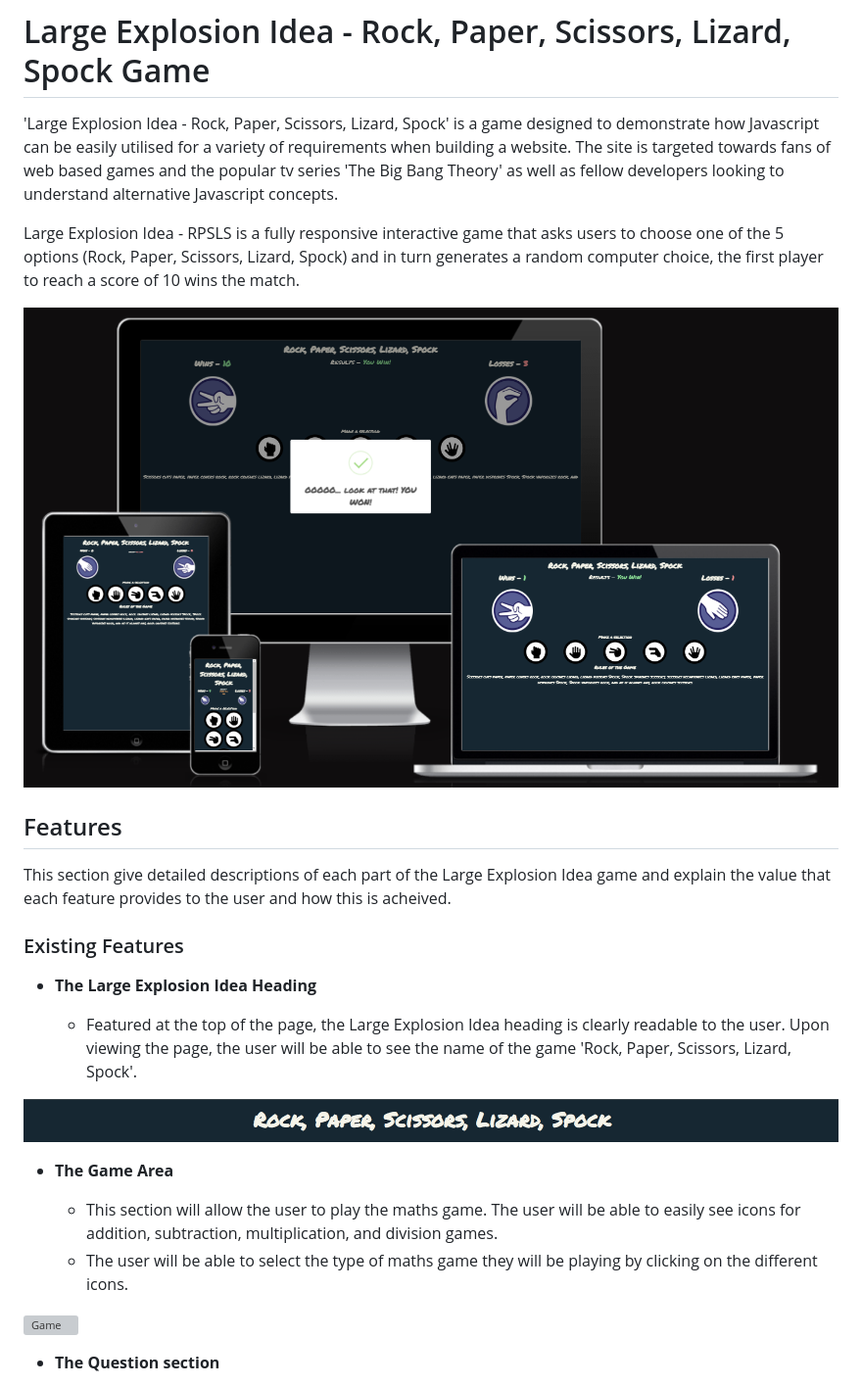
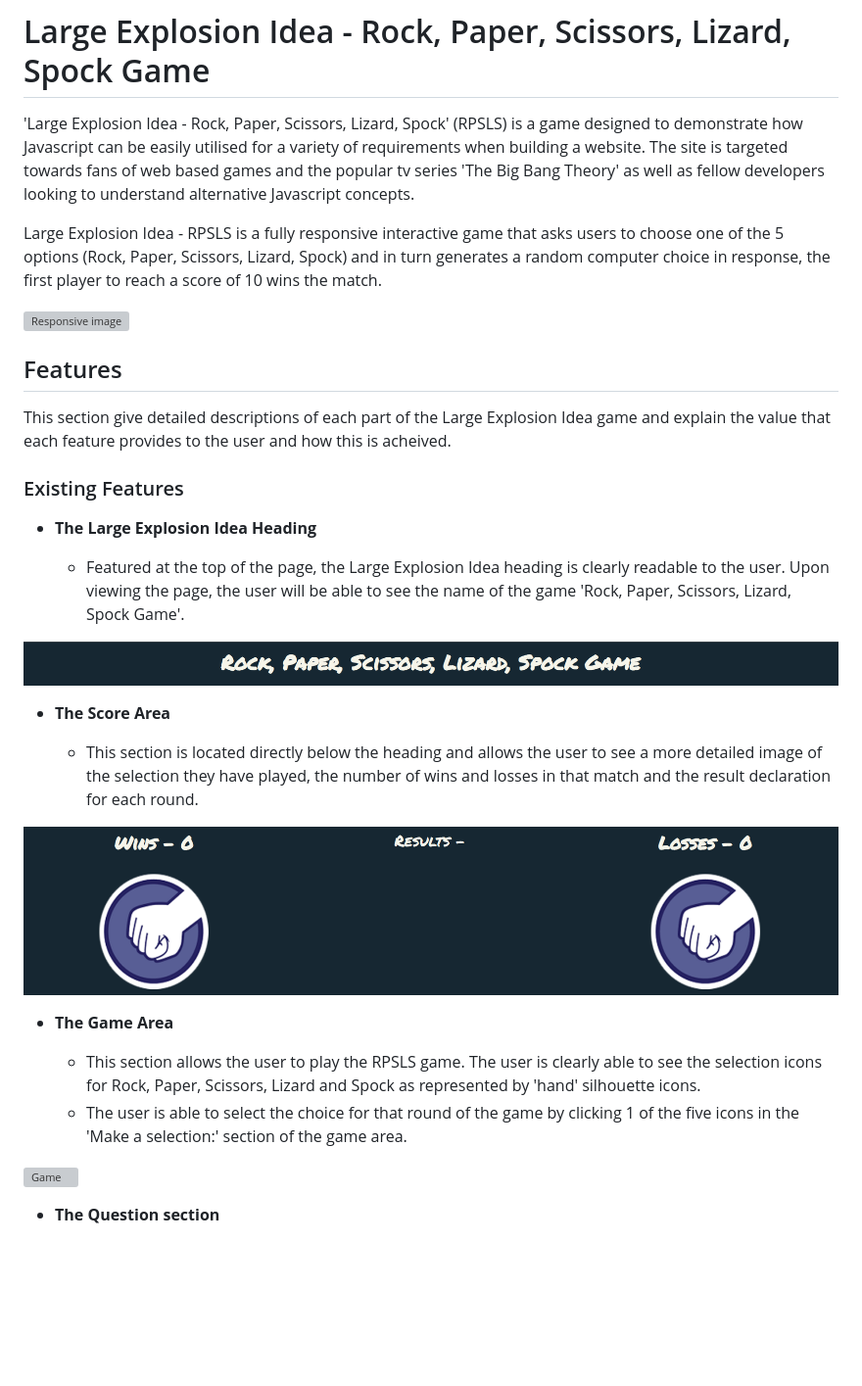
Before and after one commit to AndyL86/Portfolio2, a Markdown page: README.md, the part around the change printed below. Shown: that part at 98% size. GitHub-like rendering; pictures changed too: assets/images/responsive.png (deleted), assets/images/rpsls heading.png, assets/images/score-area.png (added); blank space fills up the shorter version; grey boxes are pictures that could not be loaded.

Commit message:
Added content and images to score area and game area secitons of readme

```diff
--- a/README.md
+++ b/README.md
@@ -1,8 +1,8 @@
 # Large Explosion Idea - Rock, Paper, Scissors, Lizard, Spock Game
 
-'Large Explosion Idea - Rock, Paper, Scissors, Lizard, Spock' is a game designed to demonstrate how Javascript can be easily utilised for a variety of requirements when building a website. The site is targeted towards fans of web based games and the popular tv series 'The Big Bang Theory' as well as fellow developers looking to understand alternative Javascript concepts.
+'Large Explosion Idea - Rock, Paper, Scissors, Lizard, Spock' (RPSLS) is a game designed to demonstrate how Javascript can be easily utilised for a variety of requirements when building a website. The site is targeted towards fans of web based games and the popular tv series 'The Big Bang Theory' as well as fellow developers looking to understand alternative Javascript concepts.
 
-Large Explosion Idea - RPSLS is a fully responsive interactive game that asks users to choose one of the 5 options (Rock, Paper, Scissors, Lizard, Spock) and in turn generates a random computer choice, the first player to reach a score of 10 wins the match.
+Large Explosion Idea - RPSLS is a fully responsive interactive game that asks users to choose one of the 5 options (Rock, Paper, Scissors, Lizard, Spock) and in turn generates a random computer choice in response, the first player to reach a score of 10 wins the match.
 
 ![Responsive image](assets/images/responsive.png)
 
@@ -14,14 +14,20 @@ This section give detailed descriptions of each part of the Large Explosion Idea
 
 - __The Large Explosion Idea Heading__
 
-  - Featured at the top of the page, the Large Explosion Idea heading is clearly readable to the user. Upon viewing the page, the user will be able to see the name of the game 'Rock, Paper, Scissors, Lizard, Spock'.
+  - Featured at the top of the page, the Large Explosion Idea heading is clearly readable to the user. Upon viewing the page, the user will be able to see the name of the game 'Rock, Paper, Scissors, Lizard, Spock Game'.
 
 ![Logo](assets/images/rpsls%20heading.png)
 
+- __The Score Area__
+
+  - This section is located directly below the heading and allows the user to see a more detailed image of the selection they have played, the number of wins and losses in that match and the result declaration for each round.
+
+![score](assets/images/score-area.png)
+
 - __The Game Area__
 
-  - This section will allow the user to play the maths game. The user will be able to easily see icons for addition,  subtraction, multiplication, and division games.
-  - The user will be able to select the type of maths game they will be playing by clicking on the different icons.
+  - This section allows the user to play the RPSLS game. The user is clearly able to see the selection icons for Rock, Paper, Scissors, Lizard and Spock as represented by 'hand' silhouette icons.
+  - The user is able to select the choice for that round of the game by clicking 1 of the five icons in the 'Make a selection:' section of the game area.
 
 ![Game](media/love_maths_icons.png)
 
```
Also changed, not shown: other parts of README.md (+0 -6 lines).
